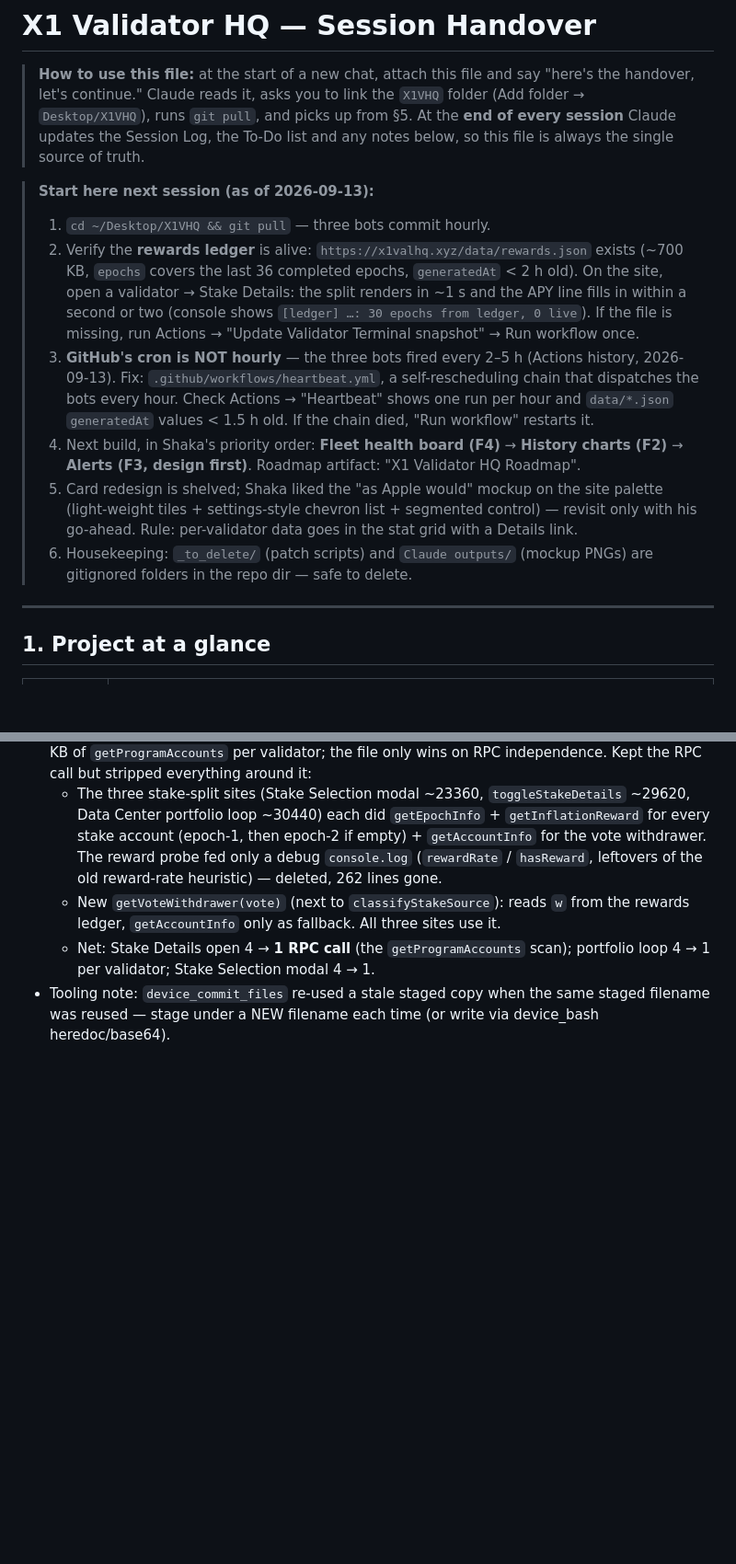
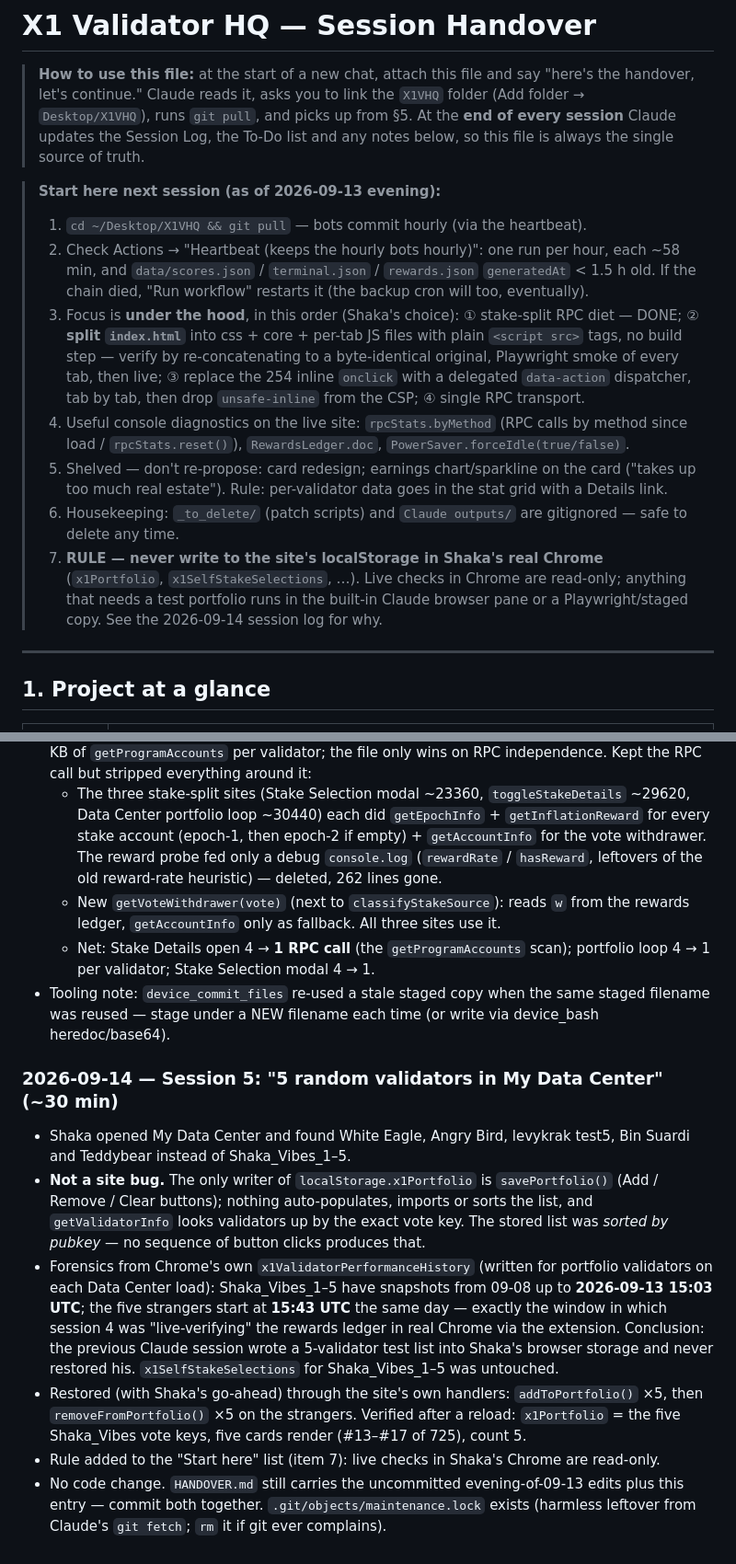
Before and after one commit to ShakaVibe/X1-Validator-HQ, a Markdown page: HANDOVER.md, 2 parts joined by grey strips. Shown at 92% size. GitHub-like rendering; blank space fills up the shorter version.

Commit message:
Handover: session 5, Data Center portfolio restore + read-only-Chrome rule

```diff
--- a/HANDOVER.md
+++ b/HANDOVER.md
@@ -6,24 +6,26 @@
 > At the **end of every session** Claude updates the Session Log, the To-Do list and any
 > notes below, so this file is always the single source of truth.
 
-> **Start here next session (as of 2026-09-13):**
-> 1. `cd ~/Desktop/X1VHQ && git pull` — three bots commit hourly.
-> 2. Verify the **rewards ledger** is alive: `https://x1valhq.xyz/data/rewards.json` exists
->    (~700 KB, `epochs` covers the last 36 completed epochs, `generatedAt` < 2 h old). On the
->    site, open a validator → Stake Details: the split renders in ~1 s and the APY line fills in
->    within a second or two (console shows `[ledger] …: 30 epochs from ledger, 0 live`). If the
->    file is missing, run Actions → "Update Validator Terminal snapshot" → Run workflow once.
-> 3. **GitHub's cron is NOT hourly** — the three bots fired every 2–5 h (Actions history,
->    2026-09-13). Fix: `.github/workflows/heartbeat.yml`, a self-rescheduling chain that
->    dispatches the bots every hour. Check Actions → "Heartbeat" shows one run per hour and
->    `data/*.json` `generatedAt` values < 1.5 h old. If the chain died, "Run workflow" restarts it.
-> 4. Next build, in Shaka's priority order: **Fleet health board (F4)** → **History charts (F2)**
->    → **Alerts (F3, design first)**. Roadmap artifact: "X1 Validator HQ Roadmap".
-> 5. Card redesign is shelved; Shaka liked the "as Apple would" mockup on the site palette
->    (light-weight tiles + settings-style chevron list + segmented control) — revisit only with
->    his go-ahead. Rule: per-validator data goes in the stat grid with a Details link.
-> 6. Housekeeping: `_to_delete/` (patch scripts) and `Claude outputs/` (mockup PNGs) are
->    gitignored folders in the repo dir — safe to delete.
+> **Start here next session (as of 2026-09-13 evening):**
+> 1. `cd ~/Desktop/X1VHQ && git pull` — bots commit hourly (via the heartbeat).
+> 2. Check Actions → "Heartbeat (keeps the hourly bots hourly)": one run per hour, each ~58 min,
+>    and `data/scores.json` / `terminal.json` / `rewards.json` `generatedAt` < 1.5 h old. If the
+>    chain died, "Run workflow" restarts it (the backup cron will too, eventually).
+> 3. Focus is **under the hood**, in this order (Shaka's choice): ① stake-split RPC diet — DONE;
+>    ② **split `index.html`** into css + core + per-tab JS files with plain `<script src>` tags,
+>    no build step — verify by re-concatenating to a byte-identical original, Playwright smoke of
+>    every tab, then live; ③ replace the 254 inline `onclick` with a delegated `data-action`
+>    dispatcher, tab by tab, then drop `unsafe-inline` from the CSP; ④ single RPC transport.
+> 4. Useful console diagnostics on the live site: `rpcStats.byMethod` (RPC calls by method since
+>    load / `rpcStats.reset()`), `RewardsLedger.doc`, `PowerSaver.forceIdle(true/false)`.
+> 5. Shelved — don't re-propose: card redesign; earnings chart/sparkline on the card ("takes up
+>    too much real estate"). Rule: per-validator data goes in the stat grid with a Details link.
+> 6. Housekeeping: `_to_delete/` (patch scripts) and `Claude outputs/` are gitignored — safe to
+>    delete any time.
+> 7. **RULE — never write to the site's localStorage in Shaka's real Chrome** (`x1Portfolio`,
+>    `x1SelfStakeSelections`, …). Live checks in Chrome are read-only; anything that needs a
+>    test portfolio runs in the built-in Claude browser pane or a Playwright/staged copy. See the
+>    2026-09-14 session log for why.
 
 ---
 
@@ -520,3 +522,24 @@ artifact (claude.ai → artifacts gallery) and in `docs/audit-2026-09-10/`. IDs
     4 → 1 per validator; Stake Selection modal 4 → 1.
 - Tooling note: `device_commit_files` re-used a stale staged copy when the same staged filename
   was reused — stage under a NEW filename each time (or write via device_bash heredoc/base64).
+
+### 2026-09-14 — Session 5: "5 random validators in My Data Center" (~30 min)
+- Shaka opened My Data Center and found White Eagle, Angry Bird, levykrak test5, Bin Suardi and
+  Teddybear instead of Shaka_Vibes_1–5.
+- **Not a site bug.** The only writer of `localStorage.x1Portfolio` is `savePortfolio()` (Add /
+  Remove / Clear buttons); nothing auto-populates, imports or sorts the list, and `getValidatorInfo`
+  looks validators up by the exact vote key. The stored list was *sorted by pubkey* — no sequence
+  of button clicks produces that.
+- Forensics from Chrome's own `x1ValidatorPerformanceHistory` (written for portfolio validators
+  on each Data Center load): Shaka_Vibes_1–5 have snapshots from 09-08 up to **2026-09-13 15:03
+  UTC**; the five strangers start at **15:43 UTC** the same day — exactly the window in which
+  session 4 was "live-verifying" the rewards ledger in real Chrome via the extension. Conclusion:
+  the previous Claude session wrote a 5-validator test list into Shaka's browser storage and
+  never restored his. `x1SelfStakeSelections` for Shaka_Vibes_1–5 was untouched.
+- Restored (with Shaka's go-ahead) through the site's own handlers: `addToPortfolio()` ×5, then
+  `removeFromPortfolio()` ×5 on the strangers. Verified after a reload: `x1Portfolio` = the five
+  Shaka_Vibes vote keys, five cards render (#13–#17 of 725), count 5.
+- Rule added to the "Start here" list (item 7): live checks in Shaka's Chrome are read-only.
+- No code change. `HANDOVER.md` still carries the uncommitted evening-of-09-13 edits plus this
+  entry — commit both together. `.git/objects/maintenance.lock` exists (harmless leftover from
+  Claude's `git fetch`; `rm` it if git ever complains).
```
